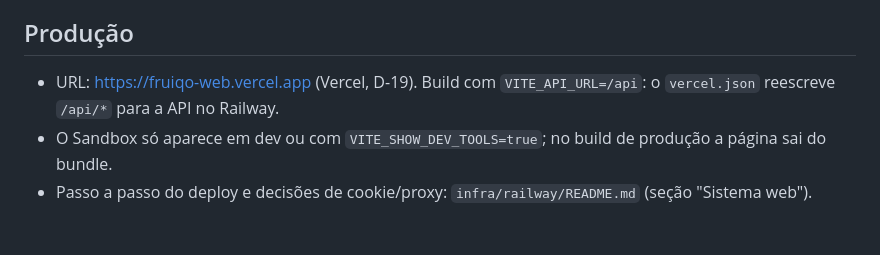
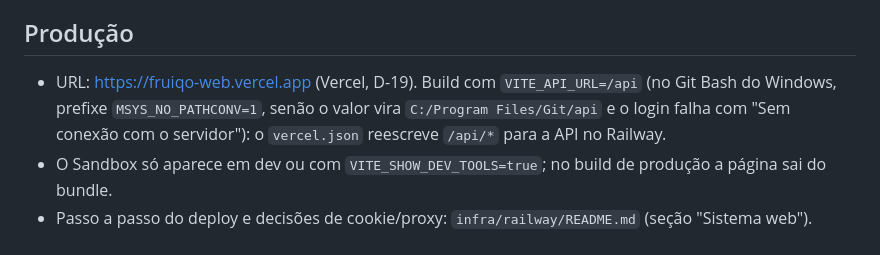
Before and after one commit to diogops/fruiqo, a Markdown page: apps/web/README.md, the part around the change. GitHub-like rendering.

```diff
--- a/apps/web/README.md
+++ b/apps/web/README.md
@@ -46,6 +46,6 @@ Cobertura: fluxo de sessão do cliente (cabeçalho, cookie, renovação única,
 
 ## Produção
 
-- URL: https://fruiqo-web.vercel.app (Vercel, D-19). Build com `VITE_API_URL=/api`: o `vercel.json` reescreve `/api/*` para a API no Railway.
+- URL: https://fruiqo-web.vercel.app (Vercel, D-19). Build com `VITE_API_URL=/api` (no Git Bash do Windows, prefixe `MSYS_NO_PATHCONV=1`, senão o valor vira `C:/Program Files/Git/api` e o login falha com "Sem conexão com o servidor"): o `vercel.json` reescreve `/api/*` para a API no Railway.
 - O Sandbox só aparece em dev ou com `VITE_SHOW_DEV_TOOLS=true`; no build de produção a página sai do bundle.
 - Passo a passo do deploy e decisões de cookie/proxy: `infra/railway/README.md` (seção "Sistema web").
```
Also changed, not shown: infra/railway/README.md (+29 -4 lines).
